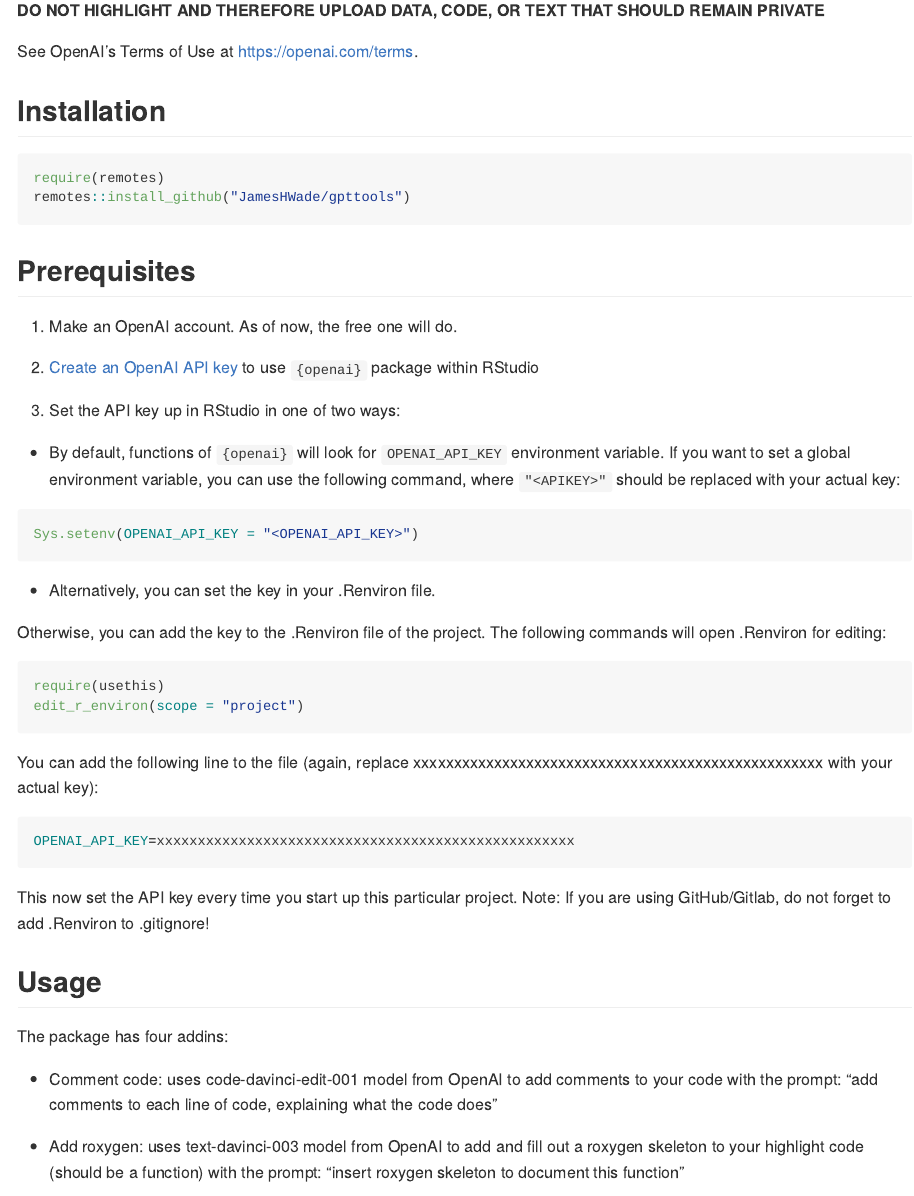
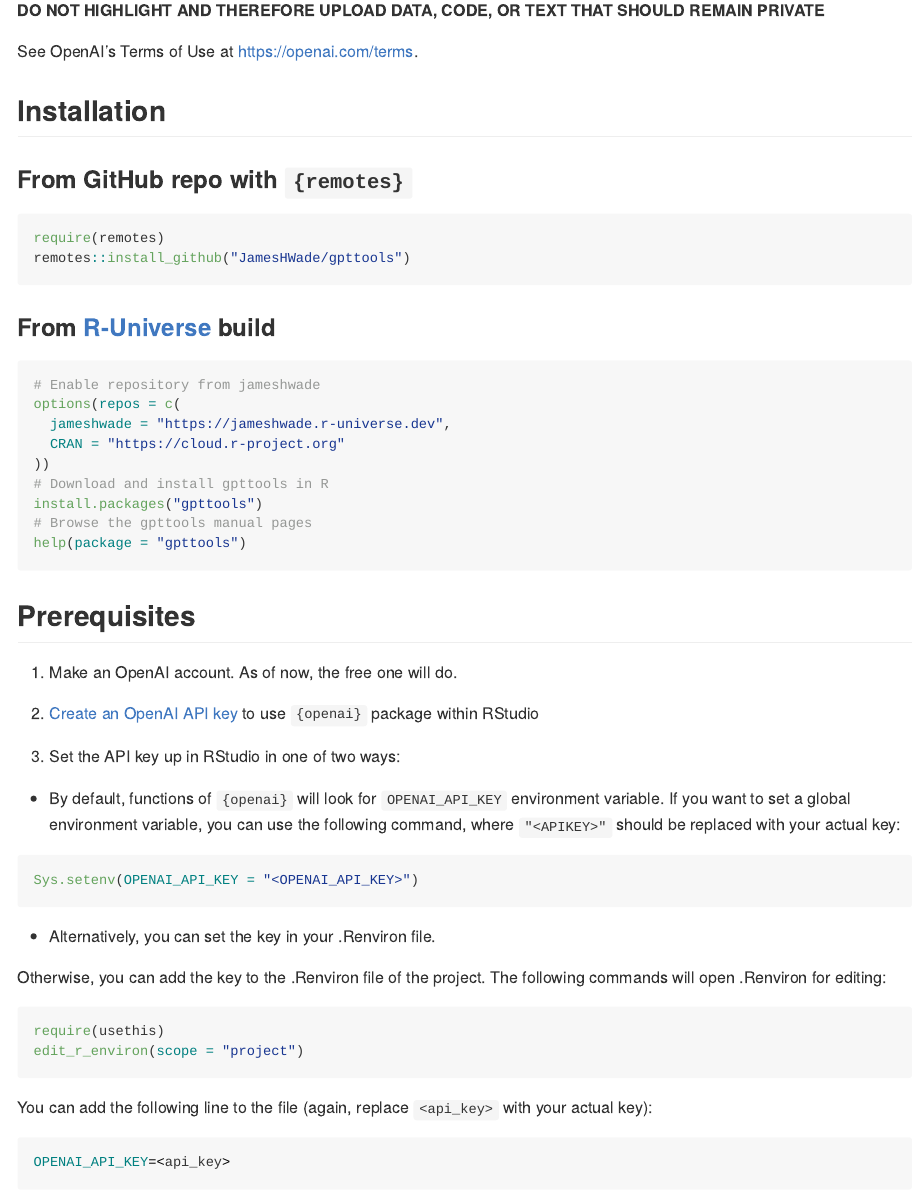
Before and after one commit to JamesHWade/gpttools, an R Markdown document (README.Rmd): the page in a window 1100 px wide, from 540 px down. Rendered offline with R 4.5, knitr and Pandoc, with nearby package versions; badge pictures from the web are left out.

Commit message:
add r-universe instructions

````diff
--- a/README.Rmd
+++ b/README.Rmd
@@ -61,24 +61,41 @@
 
 ## Installation
 
+### From GitHub repo with `{remotes}`
+
 ``` r
 require(remotes)
 remotes::install_github("JamesHWade/gpttools")
 ```
+
+### From [R-Universe](https://r-universe.dev/) build
+
+``` {r}
+# Enable repository from jameshwade
+options(repos = c(
+  jameshwade = "https://jameshwade.r-universe.dev",
+  CRAN = "https://cloud.r-project.org"
+))
+# Download and install gpttools in R
+install.packages("gpttools")
+# Browse the gpttools manual pages
+help(package = "gpttools")
+```
+
 
 ## Prerequisites
 
 1.  Make an OpenAI account. As of now, the free one will do.
 
 2.  [Create an OpenAI API key](https://beta.openai.com/account/api-keys)
-    to use `{openai}` package within RStudio
+to use `{openai}` package within RStudio
 
 3.  Set the API key up in RStudio in one of two ways:
 
 -   By default, functions of `{openai}` will look for `OPENAI_API_KEY`
-    environment variable. If you want to set a global environment
-    variable, you can use the following command, where `"<APIKEY>"`
-    should be replaced with your actual key:
+environment variable. If you want to set a global environment
+variable, you can use the following command, where `"<APIKEY>"`
+should be replaced with your actual key:
 
 ```{r}
 #| eval: false
@@ -97,11 +114,11 @@
 ```
 
 You can add the following line to the file (again, replace
-xxxxxxxxxxxxxxxxxxxxxxxxxxxxxxxxxxxxxxxxxxxxxxxxxxx with your actual
+`<api_key>` with your actual
 key):
 
 ``` bash
-OPENAI_API_KEY=xxxxxxxxxxxxxxxxxxxxxxxxxxxxxxxxxxxxxxxxxxxxxxxxxxx
+OPENAI_API_KEY=<api_key>
 ```
 
 This now set the API key every time you start up this particular
````
Also changed, not shown: README.md, README.Rmd (20 more changed lines).
